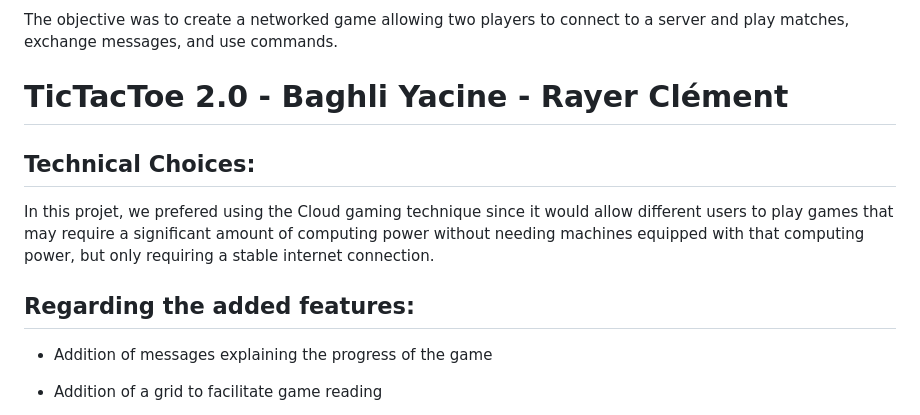
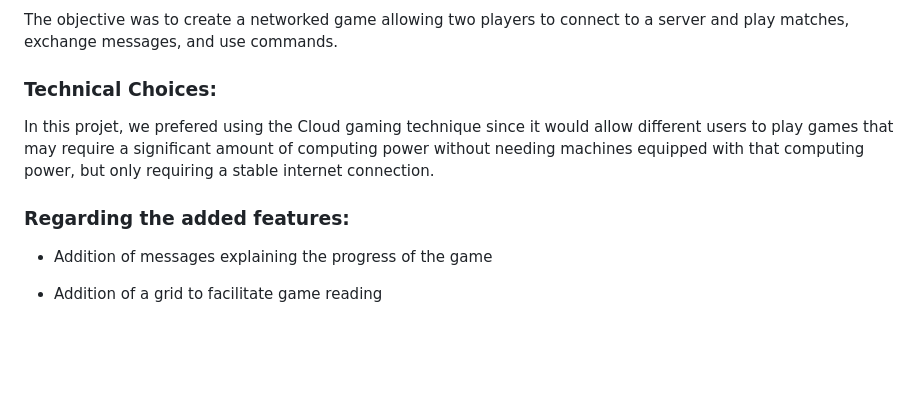
Before and after one commit to yacine-baghli/TicTacToe-2.0, a Markdown page: README.md, the part around the change printed below. GitHub-like rendering; blank space fills up the shorter version.

```diff
--- a/README.md
+++ b/README.md
@@ -4,13 +4,12 @@
 
 The objective was to create a networked game allowing two players to connect to a server and play matches, exchange messages, and use commands.
 
-# TicTacToe 2.0 - Baghli Yacine - Rayer Clément
-## Technical Choices:
+### Technical Choices:
 
 In this projet, we prefered using the Cloud gaming technique since it would allow different users to play games that may require a significant amount of computing power without needing machines equipped with that computing power, but only requiring a stable internet connection.
 
 
-## Regarding the added features:
+### Regarding the added features:
 
 - Addition of messages explaining the progress of the game
 
```
Also changed, not shown: other parts of README.md (+7 -7 lines).
